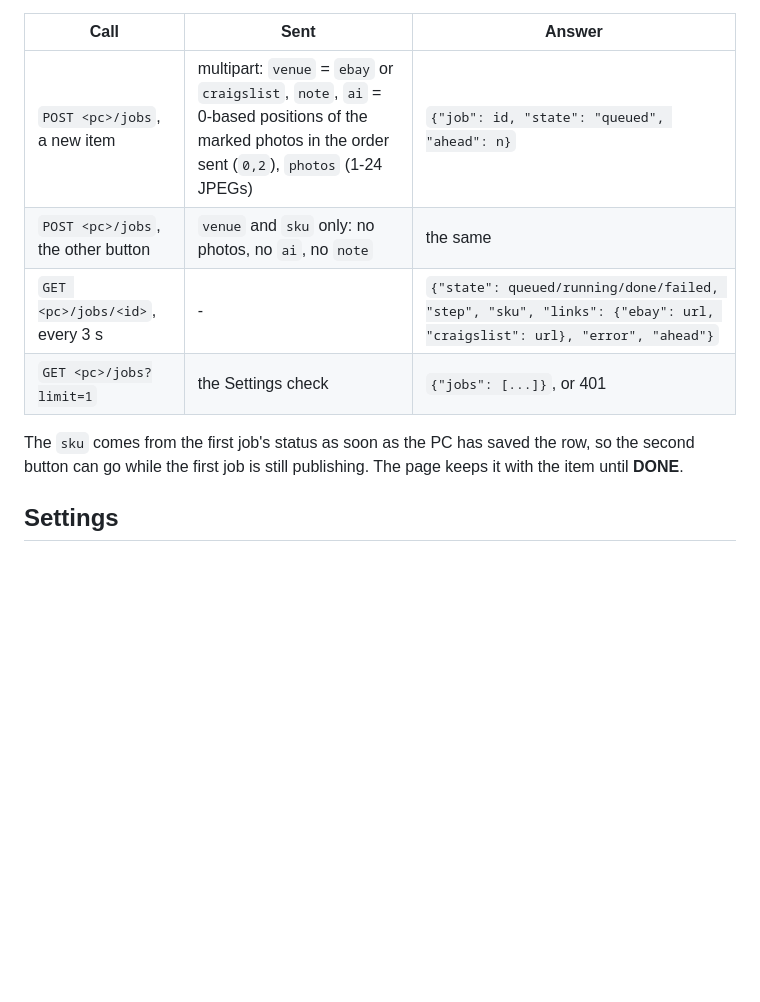
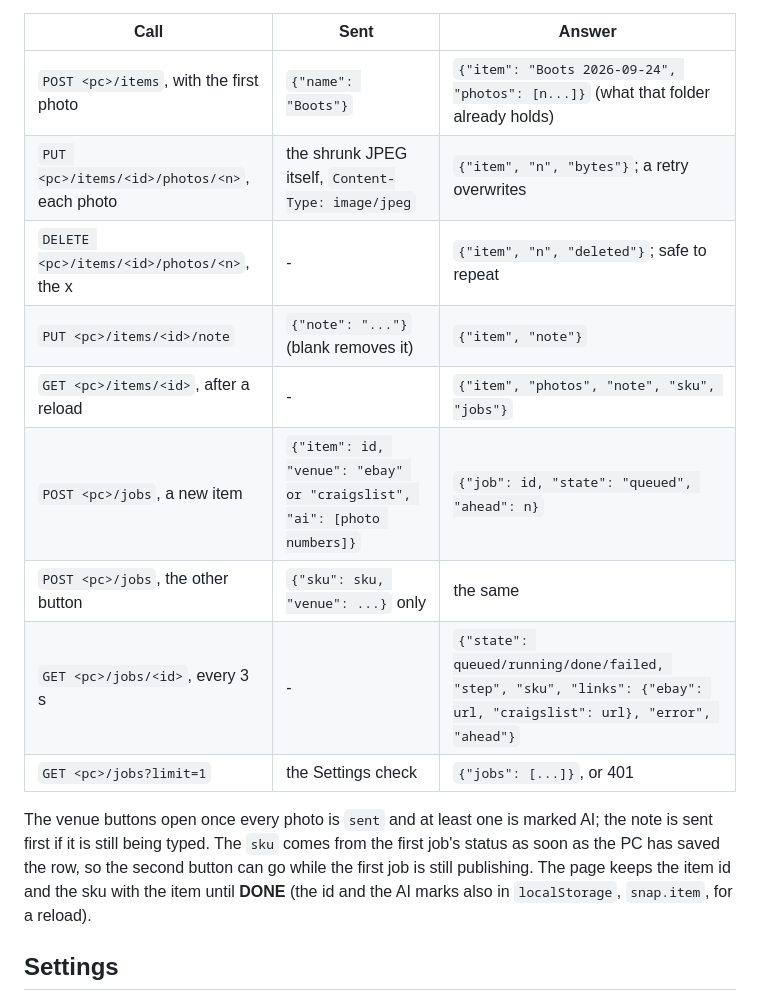
Before and after one commit to michalkoszycki/crosslister-snap, a Markdown page: README.md, the part around one of its changes. Drawn GitHub-style; blank space fills up the shorter version.

```diff
--- a/README.md
+++ b/README.md
@@ -92,14 +130,22 @@ unknown job.
 
 | Call | Sent | Answer |
 | --- | --- | --- |
-| `POST <pc>/jobs`, a new item | multipart: `venue` = `ebay` or `craigslist`, `note`, `ai` = 0-based positions of the marked photos in the order sent (`0,2`), `photos` (1-24 JPEGs) | `{"job": id, "state": "queued", "ahead": n}` |
-| `POST <pc>/jobs`, the other button | `venue` and `sku` only: no photos, no `ai`, no `note` | the same |
+| `POST <pc>/items`, with the first photo | `{"name": "Boots"}` | `{"item": "Boots 2026-09-24", "photos": [n...]}` (what that folder already holds) |
+| `PUT <pc>/items/<id>/photos/<n>`, each photo | the shrunk JPEG itself, `Content-Type: image/jpeg` | `{"item", "n", "bytes"}`; a retry overwrites |
+| `DELETE <pc>/items/<id>/photos/<n>`, the x | - | `{"item", "n", "deleted"}`; safe to repeat |
+| `PUT <pc>/items/<id>/note` | `{"note": "..."}` (blank removes it) | `{"item", "note"}` |
+| `GET <pc>/items/<id>`, after a reload | - | `{"item", "photos", "note", "sku", "jobs"}` |
+| `POST <pc>/jobs`, a new item | `{"item": id, "venue": "ebay" or "craigslist", "ai": [photo numbers]}` | `{"job": id, "state": "queued", "ahead": n}` |
+| `POST <pc>/jobs`, the other button | `{"sku": sku, "venue": ...}` only | the same |
 | `GET <pc>/jobs/<id>`, every 3 s | - | `{"state": queued/running/done/failed, "step", "sku", "links": {"ebay": url, "craigslist": url}, "error", "ahead"}` |
 | `GET <pc>/jobs?limit=1` | the Settings check | `{"jobs": [...]}`, or 401 |
 
-The `sku` comes from the first job's status as soon as the PC has saved the
-row, so the second button can go while the first job is still publishing. The
-page keeps it with the item until **DONE**.
+The venue buttons open once every photo is `sent` and at least one is marked
+AI; the note is sent first if it is still being typed. The `sku` comes from the
+first job's status as soon as the PC has saved the row, so the second button
+can go while the first job is still publishing. The page keeps the item id and
+the sku with the item until **DONE** (the id and the AI marks also in
+`localStorage`, `snap.item`, for a reload).
 
 ## Settings
 
```
Also changed, not shown: other parts of README.md (+85 -45 lines), docs/SETUP.md (+34 -15 lines).
